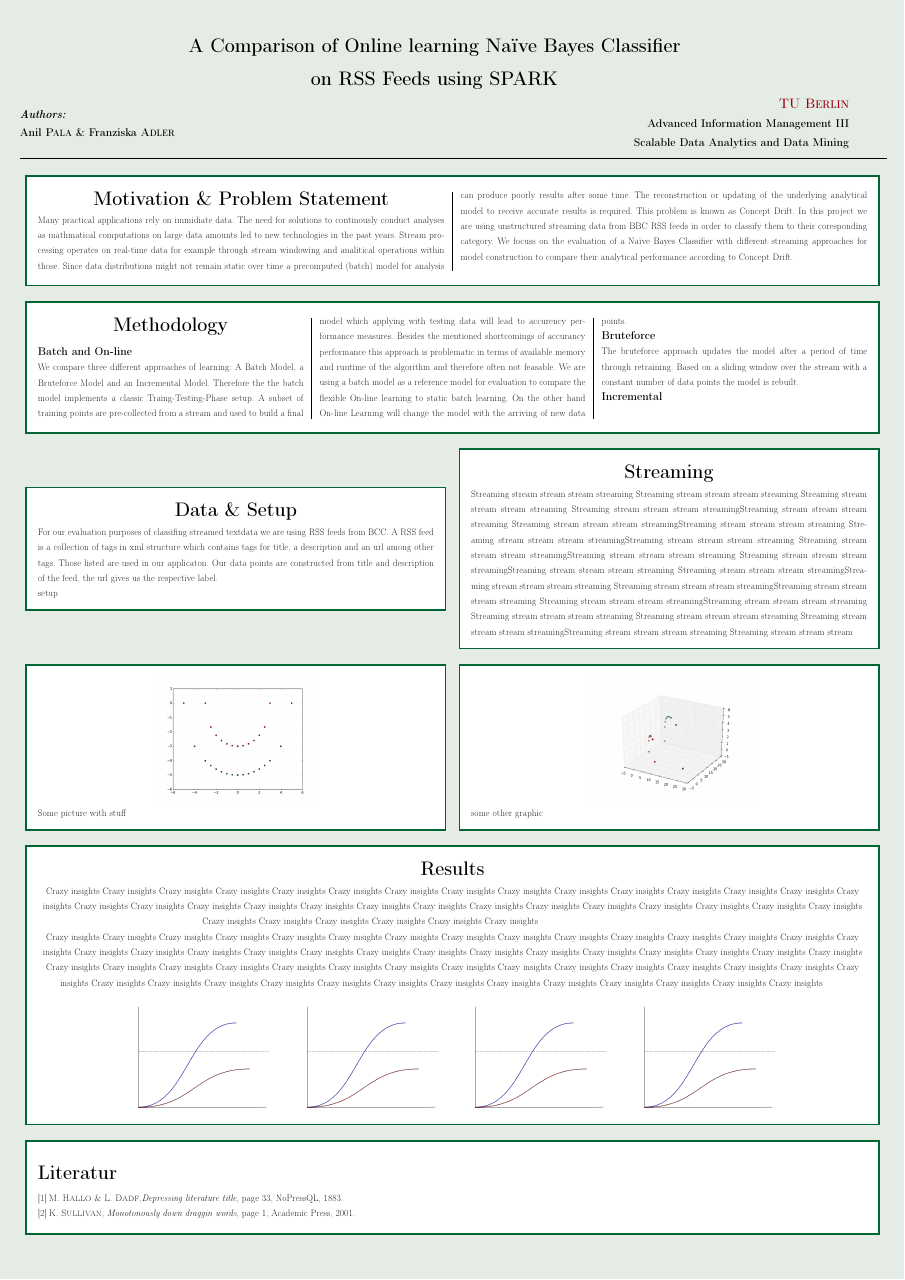
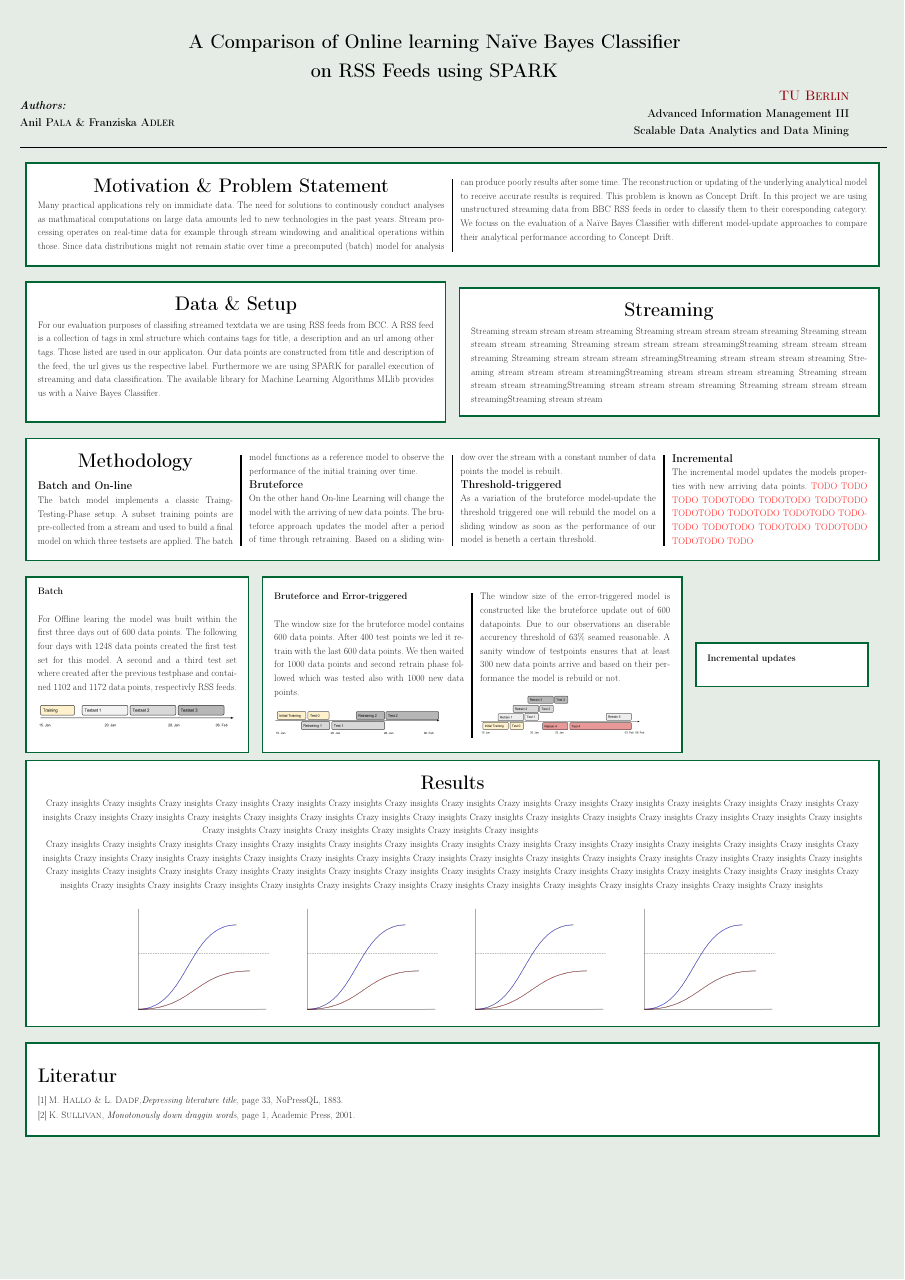
Before and after one commit to aanilpala/rss_categorization, a LaTeX poster (poster/poster.tex, which reads poster/ContentFiles/batchmodel.tex, poster/ContentFiles/dataAndSetup.tex, poster/ContentFiles/methology.tex): the whole page. Compiled offline with pdfLaTeX.

Commit message:
poster update

```diff
--- a/poster/ContentFiles/batchmodel.tex
+++ b/poster/ContentFiles/batchmodel.tex
@@ -1,7 +1 @@
-\begin{center} \textbf{\huge Methodology} \end{center}
-\textbf{\large Batch and On-line}\\
-We compare three different approaches of learning: A Batch Model, a Bruteforce Model and an Incremental Model. Therefore the
-the batch model implements a classic Traing-Testing-Phase setup. A subset of training points are pre-collected from a stream and used to build a final model which applying with testing data will lead to accurency performance measures. Besides the mentioned shortcomings of accurancy performance this approach is problematic in terms of available memory and runtime of the algorithm and therefore often not feasable. We are using a batch model as a reference model for evaluation to compare the flexible On-line learning to static batch learning. On the other hand On-line Learning will change the model with the arriving of new data points.\\
-\textbf{\large Bruteforce}\\
-The bruteforce approach updates the model after a period of time through retraining. Based on a sliding window over the stream with a constant number of data points the model is rebuilt.\\
-\textbf{\large Incremental}\\
+\begin{center} \textbf{\huge Offline Batch} \end{center}
--- a/poster/ContentFiles/dataAndSetup.tex
+++ b/poster/ContentFiles/dataAndSetup.tex
@@ -1,3 +1,2 @@
 \begin{center} \textbf{\huge Data \& Setup} \end{center}
-For our evaluation purposes of classifing streamed textdata we are using RSS feeds from BCC. A RSS feed is a collection of tags in xml structure which contains tags for title, a description and an url among other tags. Those listed are used in our applicaton. Our data points are constructed from title and description of the feed, the url gives us the respective label.\\
-setup
+For our evaluation purposes of classifing streamed textdata we are using RSS feeds from BCC. A RSS feed is a collection of tags in xml structure which contains tags for title, a description and an url among other tags. Those listed are used in our applicaton. Our data points are constructed from title and description of the feed, the url gives us the respective label. Furthermore we are using SPARK for parallel execution of streaming and data classification. The available library for Machine Learning Algorithms MLlib provides us with a Naive Bayes Classifier.\\
--- /dev/null
+++ b/poster/ContentFiles/methology.tex
@@ -0,0 +1,11 @@
+\begin{center} \textbf{\huge Methodology} \end{center}
+\textbf{\large Batch and On-line}\\
+The batch model implements a classic Traing-Testing-Phase setup. A subset training points are pre-collected from a stream and used to build a final model on  which three testsets are applied. The batch model functions as a reference model to observe the performance of the initial training over time. \\
+\textbf{\large Bruteforce}\\
+On the other hand On-line Learning will change the model with the arriving of new data points.
+The bruteforce approach updates the model after a period of time through retraining. Based on a sliding window over the stream with a constant number of data points
+the model is rebuilt.\\
+\textbf{\large Threshold-triggered}\\
+As a variation of the bruteforce model-update the threshold triggered one will rebuild the model on a sliding window as soon as the performance of our model is beneth a certain threshold. \\
+\textbf{\large Incremental}\\
+The incremental model updates the models properties with new arriving data points. \color{red}TODO TODO TODO TODOTODO TODOTODO TODOTODO TODOTODO TODOTODO TODOTODO TODOTODO TODOTODO TODOTODO TODOTODO TODOTODO TODO
--- a/poster/ContentFiles/motivation.tex
+++ b/poster/ContentFiles/motivation.tex
@@ -1,2 +1,2 @@
 \begin{center} \textbf{\huge Motivation \& Problem Statement} \end{center}
-Many practical applications rely on immidiate data. The need for solutions to continously conduct analyses as mathmatical computations on large data amounts led to new technologies in the past years. Stream processing operates on real-time data for example through stream windowing and analitical operations within those. Since data distributions might not remain static over time a precomputed (batch) model for analysis can produce poorly results after some time. The reconstruction or updating of the underlying analytical model to receive accurate results is required. This problem is known as Concept Drift. In this project we are using unstructured streaming data from BBC RSS feeds in order to classify them to their coresponding category. We focuss on the evaluation of a Na\"ive Bayes Classifier with different streaming approaches for model construction to compare their analytical performance according to Concept Drift.
+Many practical applications rely on immidiate data. The need for solutions to continously conduct analyses as mathmatical computations on large data amounts led to new technologies in the past years. Stream processing operates on real-time data for example through stream windowing and analitical operations within those. Since data distributions might not remain static over time a precomputed (batch) model for analysis can produce poorly results after some time. The reconstruction or updating of the underlying analytical model to receive accurate results is required. This problem is known as Concept Drift. In this project we are using unstructured streaming data from BBC RSS feeds in order to classify them to their coresponding category. We focuss on the evaluation of a Na\"ive Bayes Classifier with different model-update approaches to compare their analytical performance according to Concept Drift.
--- a/poster/ContentFiles/streaming.tex
+++ b/poster/ContentFiles/streaming.tex
@@ -1,2 +1,2 @@
 \begin{center} \textbf{\huge Streaming} \end{center}
-Streaming stream stream stream streaming Streaming stream stream stream streaming Streaming stream stream stream streaming Streaming stream stream stream streamingStreaming stream stream stream streaming Streaming stream stream stream streamingStreaming stream stream stream streaming Streaming stream stream stream streamingStreaming stream stream stream streaming Streaming stream stream stream streamingStreaming stream stream stream streaming Streaming stream stream stream streamingStreaming stream stream stream streaming Streaming stream stream stream streamingStreaming stream stream stream streaming Streaming stream stream stream streamingStreaming stream stream stream streaming Streaming stream stream stream streamingStreaming stream stream stream streaming Streaming stream stream stream streaming Streaming stream stream stream streaming Streaming stream stream stream streamingStreaming stream stream stream streaming Streaming stream stream stream
+Streaming stream stream stream streaming Streaming stream stream stream streaming Streaming stream stream stream streaming Streaming stream stream stream streamingStreaming stream stream stream streaming Streaming stream stream stream streamingStreaming stream stream stream streaming Streaming stream stream stream streamingStreaming stream stream stream streaming Streaming stream stream stream streamingStreaming stream stream stream streaming Streaming stream stream stream streamingStreaming stream stream
--- a/poster/poster.tex
+++ b/poster/poster.tex
@@ -15,13 +15,13 @@
 
 %colums and boxes
 \usepackage{multicol}
-\setlength{\fboxrule}{1.50mm} %lines
+\setlength{\fboxrule}{1.5mm} %lines
 \setlength{\fboxsep}{10mm} %margin text relation
 \setlength{\columnsep}{15mm}     %colum space
 \setlength{\columnseprule}{4pt}  % lines between columns
 
 %page settings
-\renewcommand\baselinestretch{1.35}
+\renewcommand\baselinestretch{1.2}
 \parskip=0.5\baselineskip
 \topmargin-30pt
 \marginparwidth0mm
@@ -71,44 +71,54 @@ Scalable Data Analytics and Data Mining}
 
 \vspace{0.8cm}
 %create second Box
-\fcolorbox{darkgreen}{white}{\parbox{\textwidth}{%
-
-    \begin{multicols}{3}
-      \input{ContentFiles/batchmodel} %changed to Methodology
-     % \input{ContentFiles/bruteforcemodel}
-      %\input{ContentFiles/incrementalmodel}
-    \end{multicols}}}
-
-\vspace{0.8cm}
-%create third Box
 \fcolorbox{darkgreen}{white}{\parbox{0.4775 \textwidth}{%
       \input{ContentFiles/dataAndSetup}
 }}
 \hspace{0.8cm}
-%create 4. Box
+%create 3. Box
 \fcolorbox{darkgreen}{white}{\parbox{0.4775 \textwidth}{%
       \input{ContentFiles/streaming}}}
 \hspace{0.8cm}
 
 
 \vspace{0.8cm}
-%create 5. Box
-\fcolorbox{darkgreen}{white}{\parbox{0.4775 \textwidth}{%
-\begin{centering}
-      \includegraphics[width=0.2\textwidth]{./pic1}\\
-Some picture with stuff
-\end{centering}
- %     \includegraphics[width=0.15\textwidth]{./pic2}
+%create 4. Box
+\fcolorbox{darkgreen}{white}{\parbox{\textwidth}{%
+
+    \begin{multicols}{4}
+      \input{ContentFiles/methology} %changed to Methodology
+    \end{multicols}}}
+
+\vspace{0.8cm}
+%create 5. Box: BATCH----------------------------------------------------------------------------------------
+\fcolorbox{darkgreen}{white}{\parbox{0.24 \textwidth}{%
+\textbf{Batch}\\
+
+For Offline learing the model was built within the first three days out of 600 data points. The following four days with 1248 data points created the first test set for this model. A second and a third test set where created after the previous testphase and contained 1102 and 1172 data points, respectivly RSS feeds.\\
+
+      \includegraphics[width=0.24\textwidth]{./OfflineModel.png}\\
 }}
 \hspace{0.8cm}
-%create 6. Box
+%create 6. Box: Bruteforce and Errortriggered ----------------------------------------------------------------
 \fcolorbox{darkgreen}{white}{\parbox{0.4775 \textwidth}{%
-\begin{centering}
-   \includegraphics[width=0.2\textwidth]{./pic2}\\
-some other graphic
-\end{centering}}}
+    \begin{multicols}{2}
+\textbf{Bruteforce and Error-triggered}\\
 
-\vspace{0.8cm}
+The window size for the bruteforce model contains 600 data points. After 400 test points we led it retrain with the last 600 data points. We then waited for 1000 data points and second retrain phase followed which was tested also with 1000 new data points.\\
+
+   \includegraphics[width=0.2\textwidth]{./BruteforceModel}\\
+The window size of the error-triggered model is constructed like the bruteforce update out of 600 datapoints. Due to our observations an diserable accurency threshold of 63\% seamed reasonable. A sanity window of testpoints ensures that at least 300 new data points arrive and based on their performance the model is rebuild or not.\\
+
+   \includegraphics[width=0.2\textwidth]{./Errortriggered}
+\end{multicols}}}
+\hspace{0.8cm}
+\fcolorbox{darkgreen}{white}{\parbox{0.18 \textwidth}{%
+\textbf{Incremental updates}\\
+
+
+
+}}
+
 %create 7. Box
 \fcolorbox{darkgreen}{white}{\parbox{\textwidth}{%
    \input{ContentFiles/results}\\
```
Also changed, not shown: poster/BruteforceModel.png (added), poster/Errortriggered.png (added), poster/OfflineModel.png (added).
